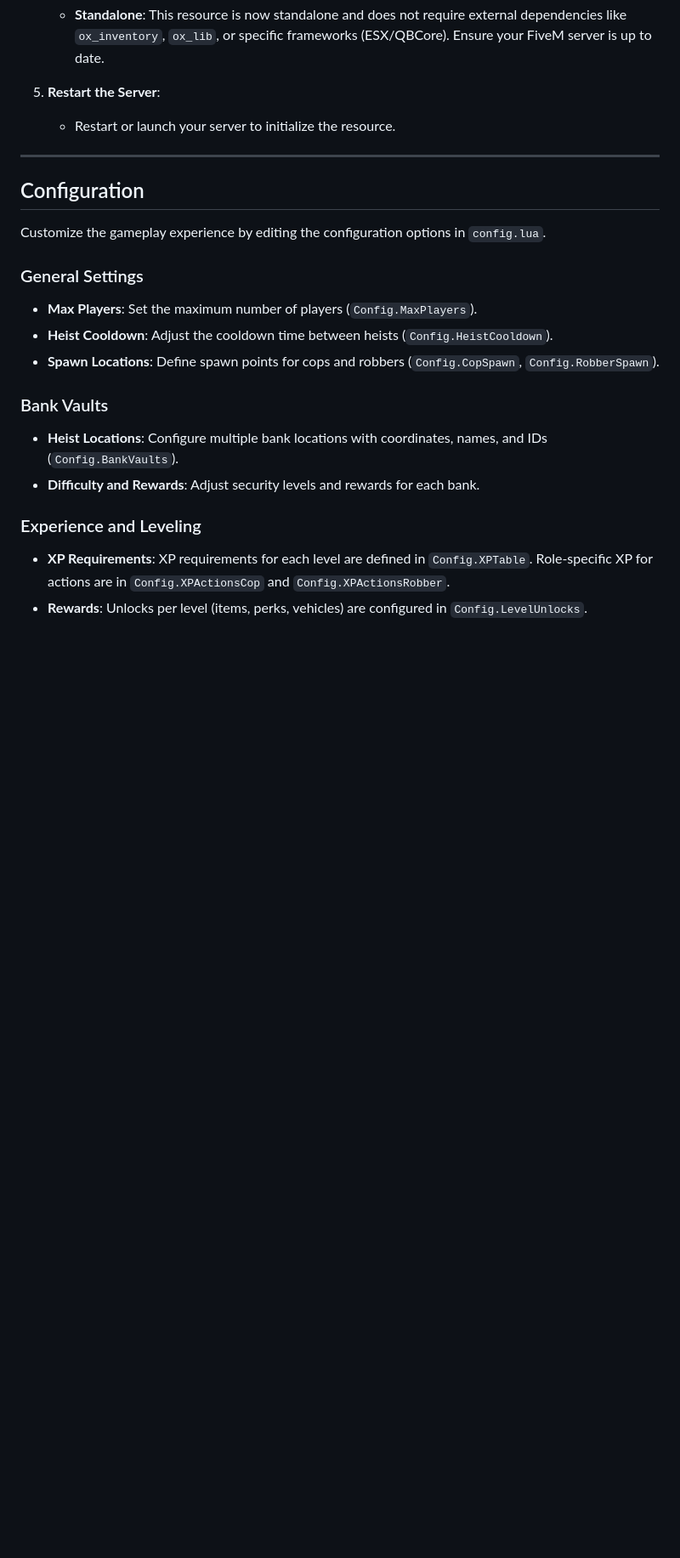
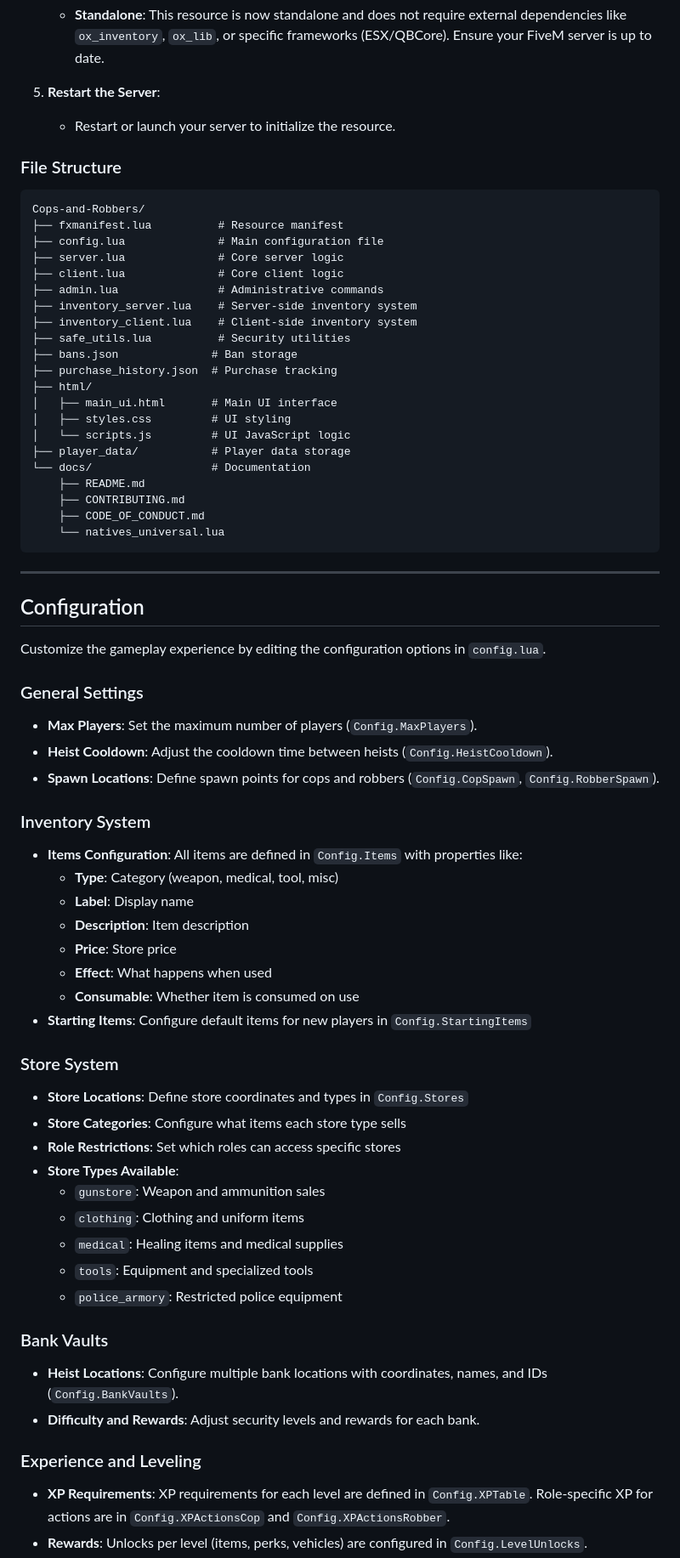
Before and after one commit to joupoes123/Cops-and-Robbers, a Markdown page: docs/README.md, the part around the change printed below. Shown: that part at 85% size. Rendered like a GitHub page; blank space fills up the shorter version.

````diff
--- a/docs/README.md
+++ b/docs/README.md
@@ -102,6 +156,32 @@
 
    - Restart or launch your server to initialize the resource.
 
+### File Structure
+
+```
+Cops-and-Robbers/
+├── fxmanifest.lua          # Resource manifest
+├── config.lua              # Main configuration file
+├── server.lua              # Core server logic
+├── client.lua              # Core client logic
+├── admin.lua               # Administrative commands
+├── inventory_server.lua    # Server-side inventory system
+├── inventory_client.lua    # Client-side inventory system
+├── safe_utils.lua          # Security utilities
+├── bans.json              # Ban storage
+├── purchase_history.json  # Purchase tracking
+├── html/
+│   ├── main_ui.html       # Main UI interface
+│   ├── styles.css         # UI styling
+│   └── scripts.js         # UI JavaScript logic
+├── player_data/           # Player data storage
+└── docs/                  # Documentation
+    ├── README.md
+    ├── CONTRIBUTING.md
+    ├── CODE_OF_CONDUCT.md
+    └── natives_universal.lua
+```
+
 ---
 
 ## Configuration
@@ -113,6 +193,29 @@ Customize the gameplay experience by editing the configuration options in `confi
 - **Max Players**: Set the maximum number of players (`Config.MaxPlayers`).
 - **Heist Cooldown**: Adjust the cooldown time between heists (`Config.HeistCooldown`).
 - **Spawn Locations**: Define spawn points for cops and robbers (`Config.CopSpawn`, `Config.RobberSpawn`).
+
+### Inventory System
+
+- **Items Configuration**: All items are defined in `Config.Items` with properties like:
+  - **Type**: Category (weapon, medical, tool, misc)
+  - **Label**: Display name
+  - **Description**: Item description
+  - **Price**: Store price
+  - **Effect**: What happens when used
+  - **Consumable**: Whether item is consumed on use
+- **Starting Items**: Configure default items for new players in `Config.StartingItems`
+
+### Store System
+
+- **Store Locations**: Define store coordinates and types in `Config.Stores`
+- **Store Categories**: Configure what items each store type sells
+- **Role Restrictions**: Set which roles can access specific stores
+- **Store Types Available**:
+  - `gunstore`: Weapon and ammunition sales
+  - `clothing`: Clothing and uniform items
+  - `medical`: Healing items and medical supplies
+  - `tools`: Equipment and specialized tools
+  - `police_armory`: Restricted police equipment
 
 ### Bank Vaults
 
````
Also changed, not shown: other parts of docs/README.md (+109 -12 lines).
